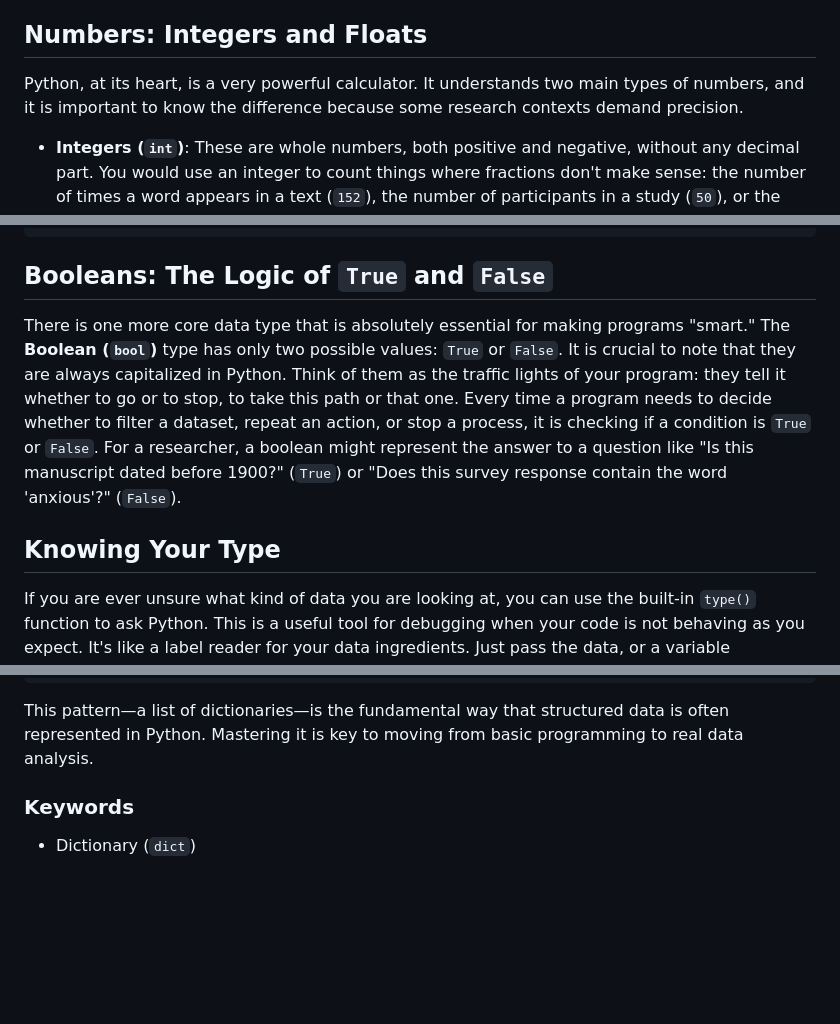
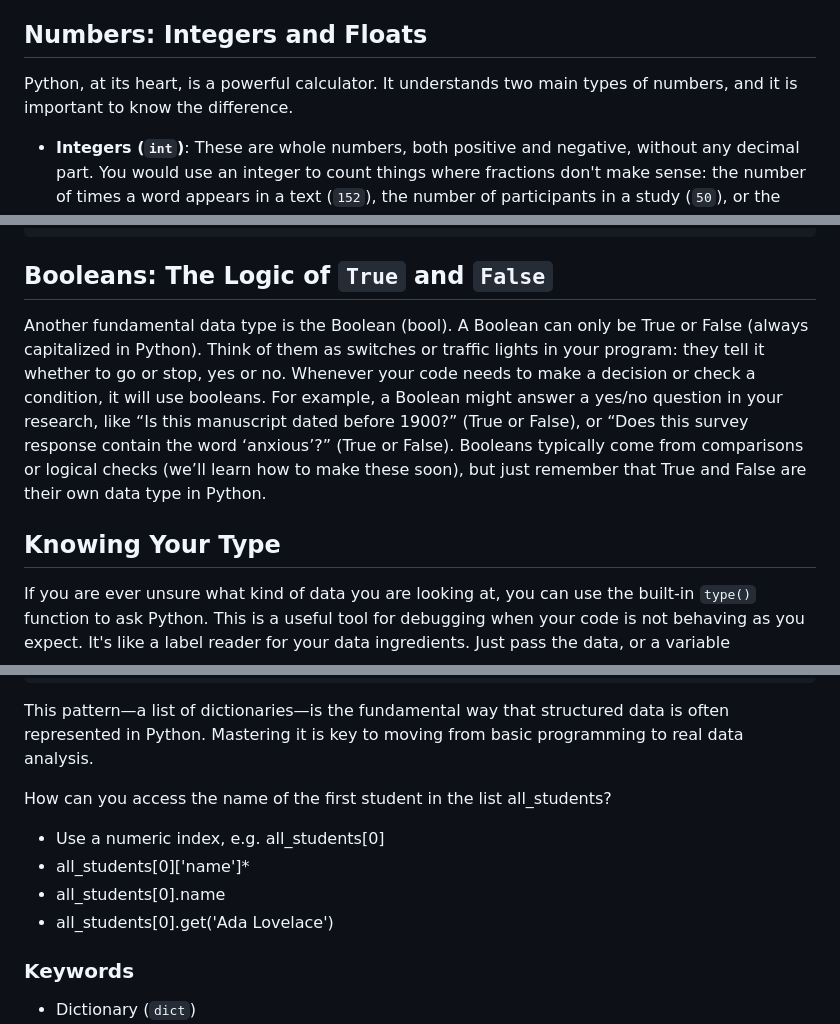
Before and after one commit to szweibel/workshops, a Markdown page: newest_python.md, 3 parts joined by grey strips. GitHub-like rendering; blank space fills up the shorter version.

````diff
--- a/newest_python.md
+++ b/newest_python.md
@@ -106,7 +106,7 @@ In the last chapter, we told the computer to print a message. That message, `"He
 Let's explore the most important data types that form the building blocks of all Python programs.
 
 ## Numbers: Integers and Floats
-Python, at its heart, is a very powerful calculator. It understands two main types of numbers, and it is important to know the difference because some research contexts demand precision.
+Python, at its heart, is a powerful calculator. It understands two main types of numbers, and it is important to know the difference.
 
 *   **Integers (`int`)**: These are whole numbers, both positive and negative, without any decimal part. You would use an integer to count things where fractions don't make sense: the number of times a word appears in a text (`152`), the number of participants in a study (`50`), or the year a text was published (`1851`).
 *   **Floats (`float`)**: These are floating-point numbers, which means they have a decimal point. They are used for measurements that can have fractional parts. In research, you'll use floats for statistical results like averages (`87.5`), p-values (`0.049`), or any measurement on a continuous scale. Even if the decimal part is zero (`99.0`), the presence of the decimal point makes it a float, and Python will treat it as such.
@@ -128,9 +128,13 @@ You can perform all the standard mathematical operations you would expect using
 <PythonREPL/>
 
 ## Booleans: The Logic of `True` and `False`
-There is one more core data type that is absolutely essential for making programs "smart." The **Boolean (`bool`)** type has only two possible values: `True` or `False`. It is crucial to note that they are always capitalized in Python. Think of them as the traffic lights of your program: they tell it whether to go or to stop, to take this path or that one. Every time a program needs to decide whether to filter a dataset, repeat an action, or stop a process, it is checking if a condition is `True` or `False`. For a researcher, a boolean might represent the answer to a question like "Is this manuscript dated before 1900?" (`True`) or "Does this survey response contain the word 'anxious'?" (`False`).
+
+Another fundamental data type is the Boolean (bool). A Boolean can only be True or False (always capitalized in Python). Think of them as switches or traffic lights in your program: they tell it whether to go or stop, yes or no. Whenever your code needs to make a decision or check a condition, it will use booleans. For example, a Boolean might answer a yes/no question in your research, like “Is this manuscript dated before 1900?” (True or False), or “Does this survey response contain the word ‘anxious’?” (True or False).
+Booleans typically come from comparisons or logical checks (we’ll learn how to make these soon), but just remember that True and False are their own data type in Python.
+
 
 ## Knowing Your Type
+
 If you are ever unsure what kind of data you are looking at, you can use the built-in `type()` function to ask Python. This is a useful tool for debugging when your code is not behaving as you expect. It's like a label reader for your data ingredients. Just pass the data, or a variable containing it, into the `type()` function.
 
 ```pycon
@@ -493,6 +515,15 @@ print(second_student_dict["name"]) # Prints 'Charles Babbage'
 print(all_students[1]["name"])
 ```
 This pattern—a list of dictionaries—is the fundamental way that structured data is often represented in Python. Mastering it is key to moving from basic programming to real data analysis.
+
+How can you access the name of the first student in the list all_students?
+<Quiz>
+- Use a numeric index, e.g. all_students[0]
+- all_students[0]['name']*
+- all_students[0].name
+- all_students[0].get('Ada Lovelace')
+</Quiz>
+
 
 ### Keywords
 - Dictionary (`dict`)
````
Also changed, not shown: other parts of newest_python.md (+24 -6 lines).
